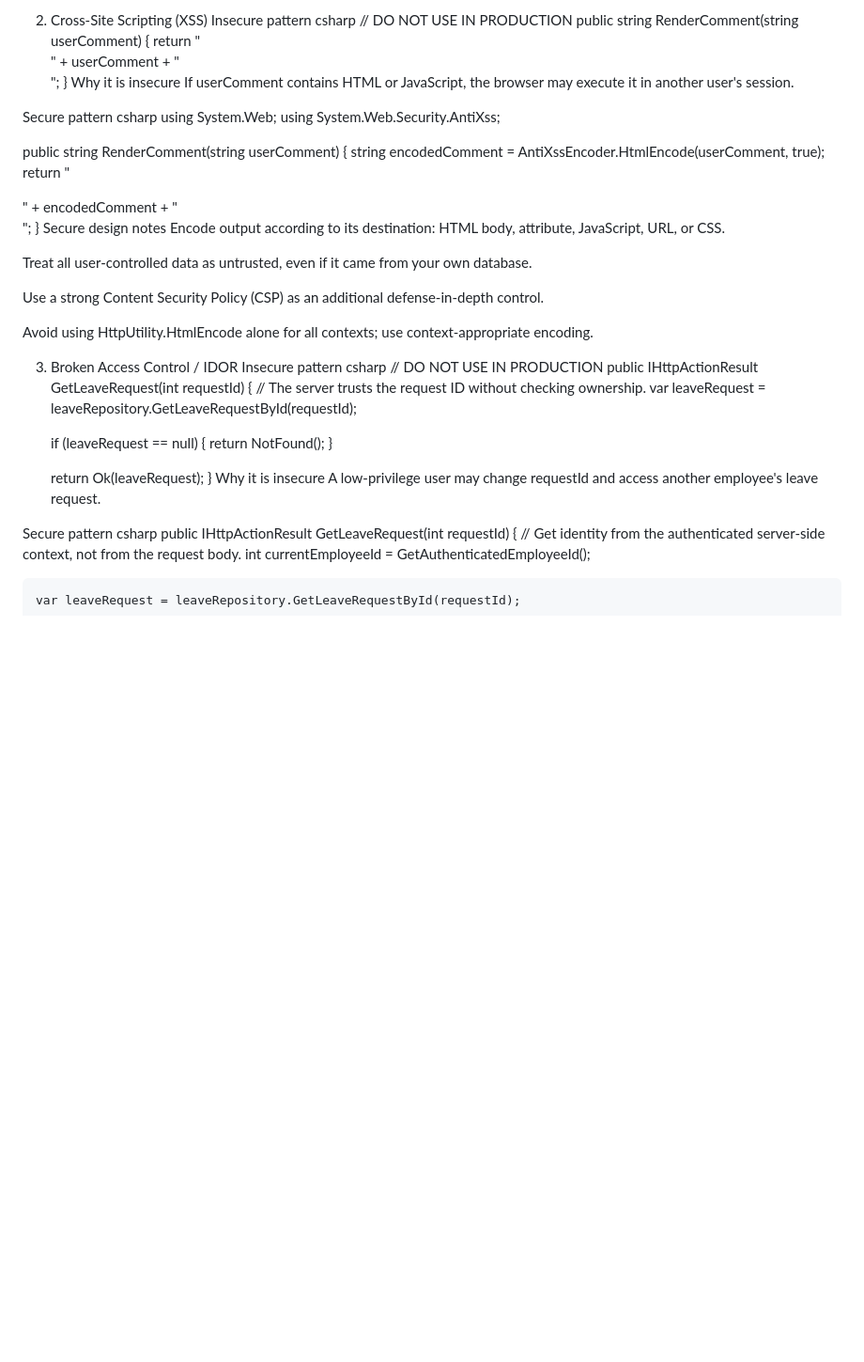
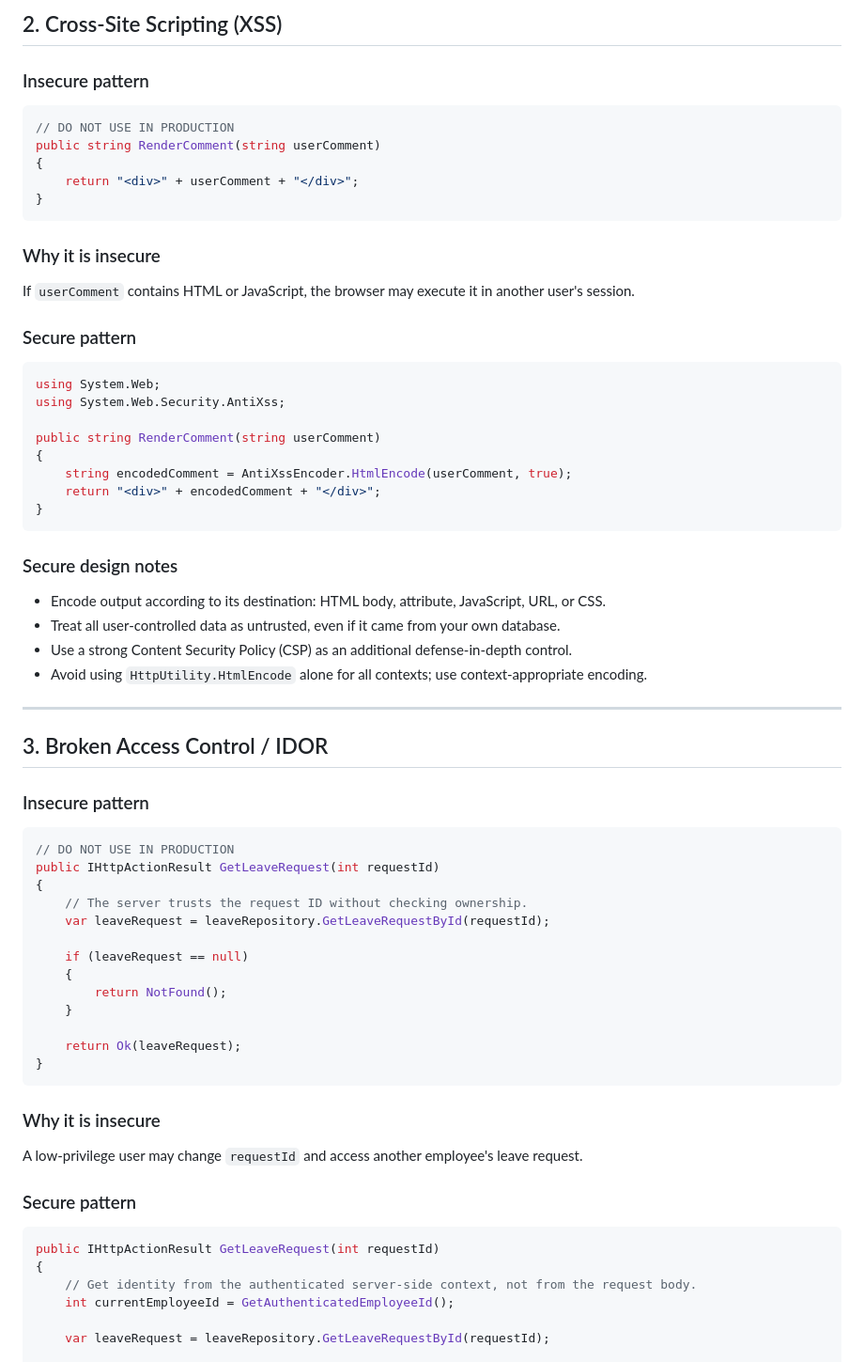
Before and after one commit to Vaishnavi-crypto/appsec-portfolio, a Markdown page: 03-aspnet-secure-coding-examples/README.md, the part around one of its changes. Shown at 94% size. GitHub-like rendering; blank space fills up the shorter version.

````diff
--- a/03-aspnet-secure-coding-examples/README.md
+++ b/03-aspnet-secure-coding-examples/README.md
@@ -64,17 +77,23 @@ Avoid exposing detailed database errors to users.
 
-2. Cross-Site Scripting (XSS)
-Insecure pattern
-csharp
+## 2. Cross-Site Scripting (XSS)
+
+### Insecure pattern
+
+```csharp
 // DO NOT USE IN PRODUCTION
 public string RenderComment(string userComment)
 {
     return "<div>" + userComment + "</div>";
 }
-Why it is insecure
-If userComment contains HTML or JavaScript, the browser may execute it in another user's session.
+```
 
-Secure pattern
-csharp
+### Why it is insecure
+
+If `userComment` contains HTML or JavaScript, the browser may execute it in another user's session.
+
+### Secure pattern
+
+```csharp
 using System.Web;
 using System.Web.Security.AntiXss;
 
@@ -83,18 +102,22 @@ public string RenderComment(string userComment)
     string encodedComment = AntiXssEncoder.HtmlEncode(userComment, true);
     return "<div>" + encodedComment + "</div>";
 }
-Secure design notes
-Encode output according to its destination: HTML body, attribute, JavaScript, URL, or CSS.
+```
 
-Treat all user-controlled data as untrusted, even if it came from your own database.
+### Secure design notes
 
-Use a strong Content Security Policy (CSP) as an additional defense-in-depth control.
+- Encode output according to its destination: HTML body, attribute, JavaScript, URL, or CSS.
+- Treat all user-controlled data as untrusted, even if it came from your own database.
+- Use a strong Content Security Policy (CSP) as an additional defense-in-depth control.
+- Avoid using `HttpUtility.HtmlEncode` alone for all contexts; use context-appropriate encoding.
 
-Avoid using HttpUtility.HtmlEncode alone for all contexts; use context-appropriate encoding.
+---
 
-3. Broken Access Control / IDOR
-Insecure pattern
-csharp
+## 3. Broken Access Control / IDOR
+
+### Insecure pattern
+
+```csharp
 // DO NOT USE IN PRODUCTION
 public IHttpActionResult GetLeaveRequest(int requestId)
 {
@@ -108,11 +131,15 @@ public IHttpActionResult GetLeaveRequest(int requestId)
 
     return Ok(leaveRequest);
 }
-Why it is insecure
-A low-privilege user may change requestId and access another employee's leave request.
+```
 
-Secure pattern
-csharp
+### Why it is insecure
+
+A low-privilege user may change `requestId` and access another employee's leave request.
+
+### Secure pattern
+
+```csharp
 public IHttpActionResult GetLeaveRequest(int requestId)
 {
     // Get identity from the authenticated server-side context, not from the request body.
````
Also changed, not shown: other parts of 03-aspnet-secure-coding-examples/README.md (+114 -76 lines).
